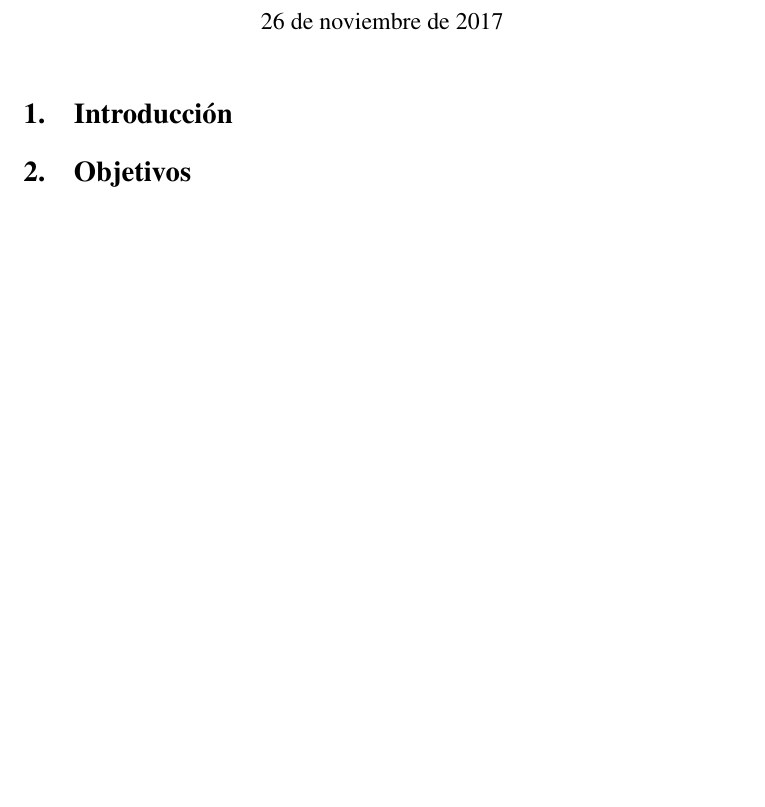
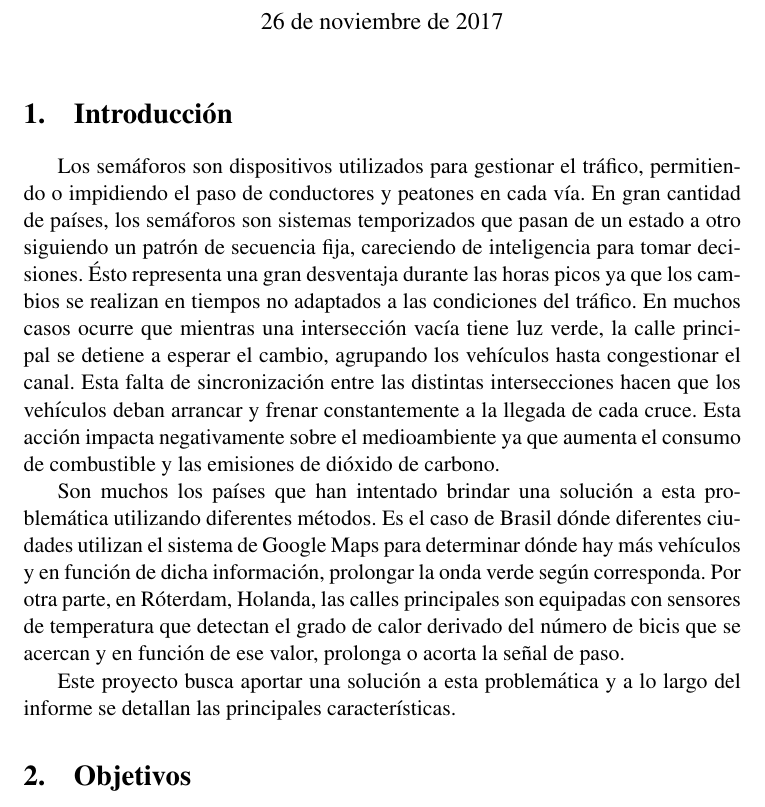
Before and after one commit to real-time-unlp/informe-final, a LaTeX document (entregable.tex, which reads introduccion.tex): part of page 1 of 3, cut so that both start at the same text, the shorter picture padded with empty space. Compiled offline with pdfLaTeX.

Commit message:
Introducción

```diff
--- a/introduccion.tex
+++ b/introduccion.tex
@@ -1 +1,9 @@
 \section{Introducción}
+Los semáforos son dispositivos utilizados para gestionar el tráfico, permitiendo o impidiendo el paso de conductores y peatones en cada vía. En gran cantidad de países, los semáforos son sistemas temporizados
+que pasan de un estado a otro siguiendo un patrón de secuencia fija, careciendo de inteligencia para tomar decisiones. Ésto representa una gran desventaja durante las horas picos ya que los cambios se realizan en tiempos no adaptados a las condiciones del tráfico. En muchos casos ocurre que mientras una intersección vacía tiene luz verde, la calle principal se detiene a esperar el cambio, agrupando los vehículos hasta congestionar el canal.
+Esta falta de sincronización entre las distintas intersecciones hacen que los vehículos deban arrancar y frenar constantemente a la llegada de cada cruce. Esta acción impacta negativamente sobre el medioambiente ya que aumenta el consumo de combustible y las emisiones de dióxido de carbono.
+
+Son muchos los países que han intentado brindar una solución a esta problemática utilizando diferentes métodos. Es el caso de Brasil dónde diferentes ciudades utilizan el sistema de Google Maps para determinar dónde hay más vehículos y en función de dicha información, prolongar la onda verde según corresponda.
+Por otra parte, en Róterdam, Holanda, las calles principales son equipadas con sensores de temperatura que detectan el grado de calor derivado del número de bicis que se acercan y en función de ese valor, prolonga o acorta la señal de paso.
+
+Este proyecto busca aportar una solución a esta problemática y a lo largo del informe se detallan las principales características.
```
